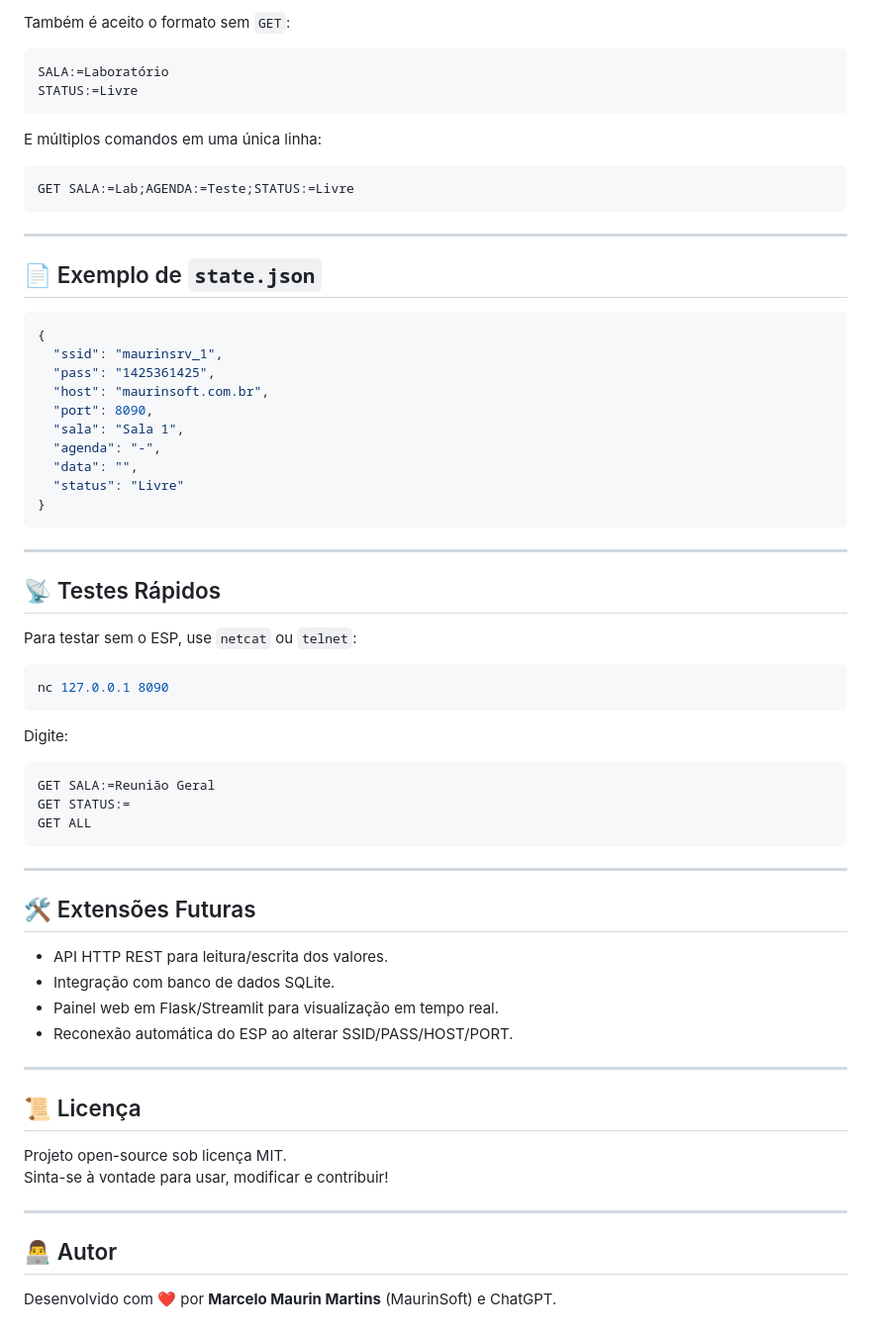
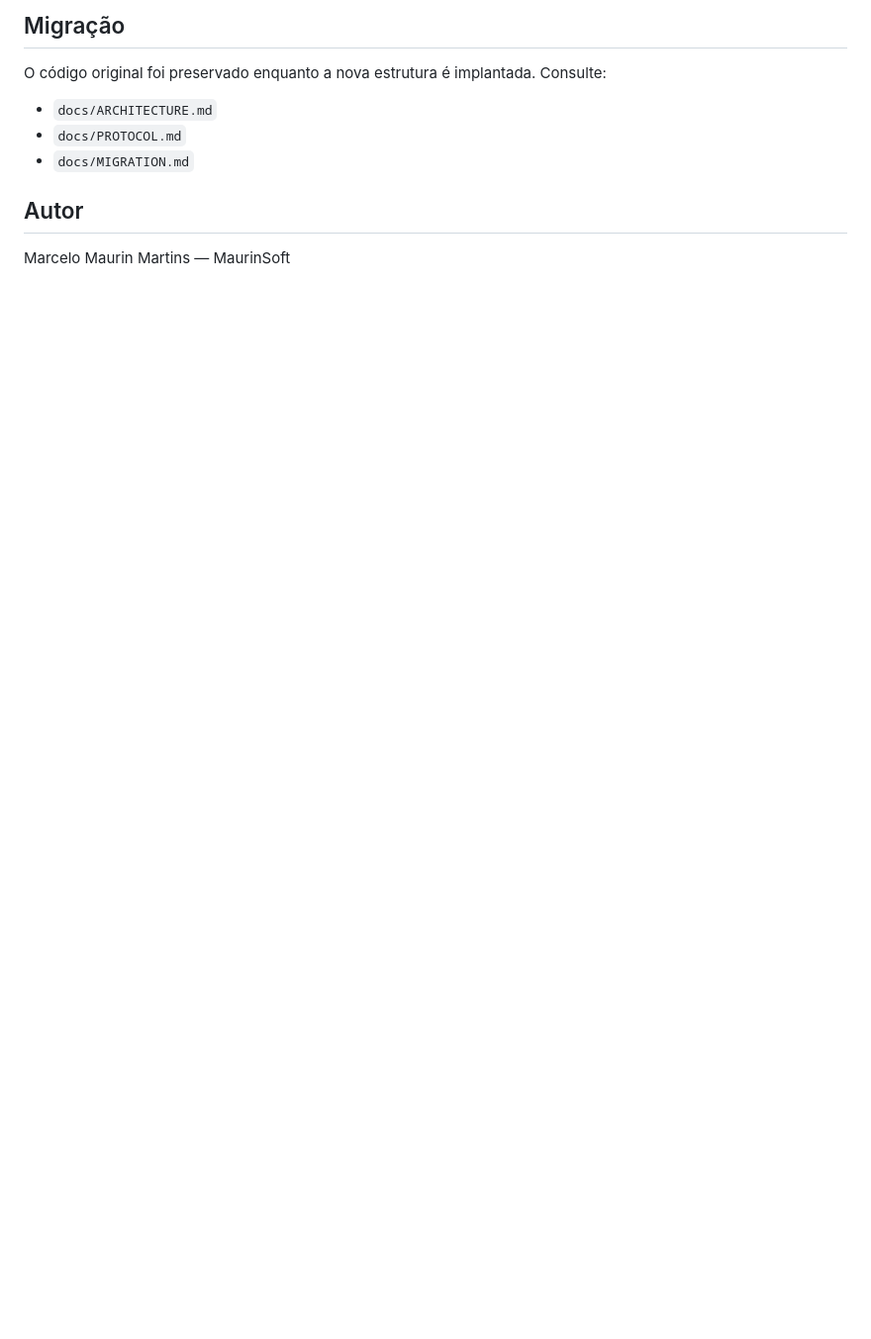
Before and after one commit to marcelomaurin/salareuniao, a Markdown page: README.md, the part around one of its changes. Shown at 99% size. GitHub-like rendering; blank space fills up the shorter version.

````diff
--- a/README.md
+++ b/README.md
@@ -80,67 +54,12 @@ GET VARIAVEL:=valor\n
 
-Também é aceito o formato sem `GET`:
-```
-SALA:=Laboratório
-STATUS:=Livre
-```
+## Migração
 
-E múltiplos comandos em uma única linha:
-```
-GET SALA:=Lab;AGENDA:=Teste;STATUS:=Livre
-```
+O código original foi preservado enquanto a nova estrutura é implantada. Consulte:
 
----
+- `docs/ARCHITECTURE.md`
+- `docs/PROTOCOL.md`
+- `docs/MIGRATION.md`
 
-## 📄 Exemplo de `state.json`
+## Autor
 
-```json
-{
-  "ssid": "maurinsrv_1",
-  "pass": "1425361425",
-  "host": "maurinsoft.com.br",
-  "port": 8090,
-  "sala": "Sala 1",
-  "agenda": "-",
-  "data": "",
-  "status": "Livre"
-}
-```
-
----
-
-## 📡 Testes Rápidos
-
-Para testar sem o ESP, use `netcat` ou `telnet`:
-
-```bash
-nc 127.0.0.1 8090
-```
-
-Digite:
-```
-GET SALA:=Reunião Geral
-GET STATUS:=
-GET ALL
-```
-
----
-
-## 🛠 Extensões Futuras
-
-- API HTTP REST para leitura/escrita dos valores.
-- Integração com banco de dados SQLite.
-- Painel web em Flask/Streamlit para visualização em tempo real.
-- Reconexão automática do ESP ao alterar SSID/PASS/HOST/PORT.
-
----
-
-## 📜 Licença
-
-Projeto open-source sob licença MIT.
-Sinta-se à vontade para usar, modificar e contribuir!
-
----
-
-## 👨‍💻 Autor
-
-Desenvolvido com ❤️ por **Marcelo Maurin Martins** (MaurinSoft) e ChatGPT.
+Marcelo Maurin Martins — MaurinSoft
````
Also changed, not shown: other parts of README.md (+37 -63 lines).
